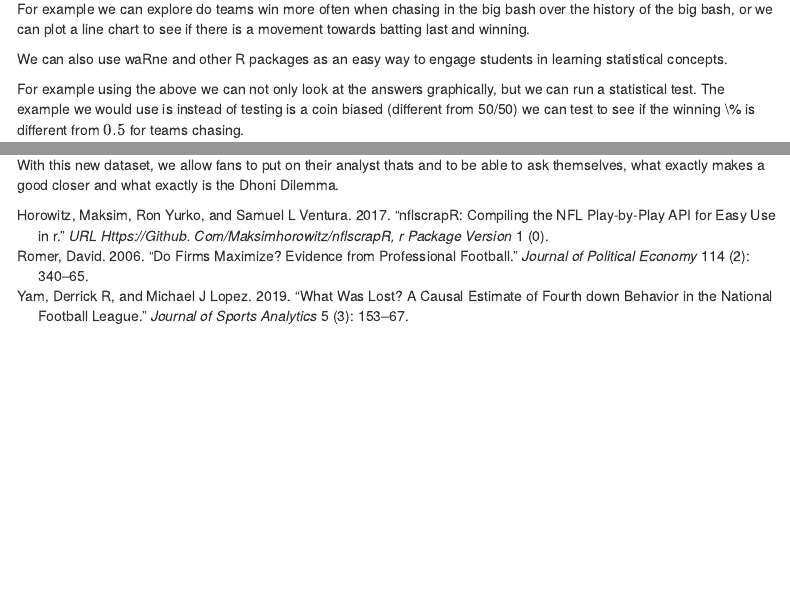
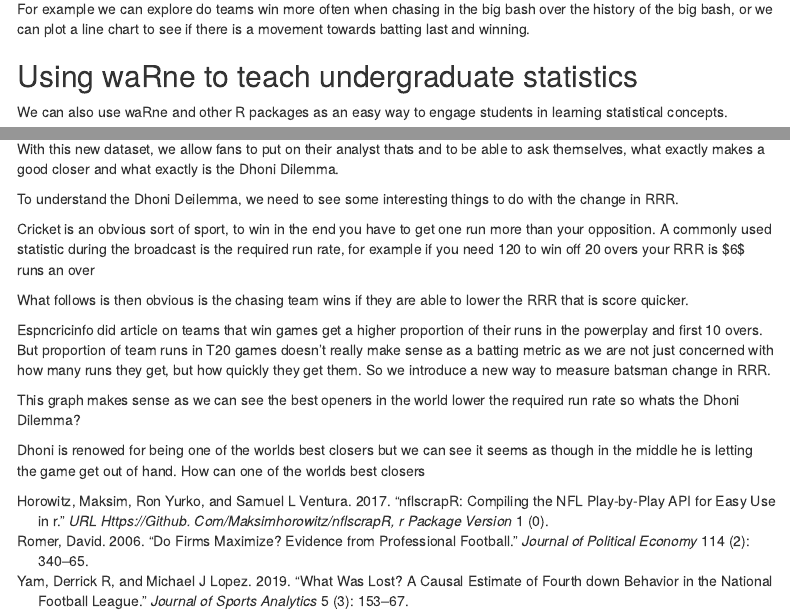
Before and after one commit to jrt5/Reproducibility-in-Cricket, an R Markdown document (paper.Rmd): the page in a window 1100 px wide, from 1270 px down, and a second part further down, joined at a grey line. Rendered offline with R 4.5, knitr and Pandoc, with nearby package versions; some code elsewhere in the file could not run offline; menus at the side of the page are left out.

Commit message:
writing
writing

````diff
--- a/paper.Rmd
+++ b/paper.Rmd
@@ -72,6 +72,8 @@ For example we can explore do teams win more often when chasing in the big bash
 
 # insert above plots here
 ```
+
+## Using waRne to teach undergraduate statistics
 
 We can also use waRne and other R packages as an easy way to engage students in learning statistical concepts.
 
@@ -240,3 +229,23 @@ df%>%
 ## Dhoni Dilemma
 
 With this new dataset, we allow fans to put on their analyst thats and to be able to ask themselves, what exactly makes a good closer and what exactly is the Dhoni Dilemma.
+
+To understand the Dhoni Deilemma, we need to see some interesting things to do with the change in RRR.
+
+Cricket is an obvious sort of sport, to win in the end you have to get one run more than your opposition. A commonly used statistic during the broadcast is the required run rate, for example if you need 120 to win off 20 overs your RRR is \$6\$ runs an over
+
+What follows is then obvious is the chasing team wins if they are able to lower the RRR that is score quicker.
+
+Espncricinfo did article on teams that win games get a higher proportion of their runs in the powerplay and first 10 overs. But proportion of team runs in T20 games doesn't really make sense as a batting metric as we are not just concerned with how many runs they get, but how quickly they get them. So we introduce a new way to measure batsman change in RRR.
+
+```{r}
+# graph of powerplay
+```
+
+This graph makes sense as we can see the best openers in the world lower the required run rate so whats the Dhoni Dilemma?
+
+```{r}
+# middle overs (enter in the middle)
+```
+
+Dhoni is renowed for being one of the worlds best closers but we can see it seems as though in the middle he is letting the game get out of hand. How can one of the worlds best closers
````
Also changed, not shown: paper.Rmd (13 more changed lines).
